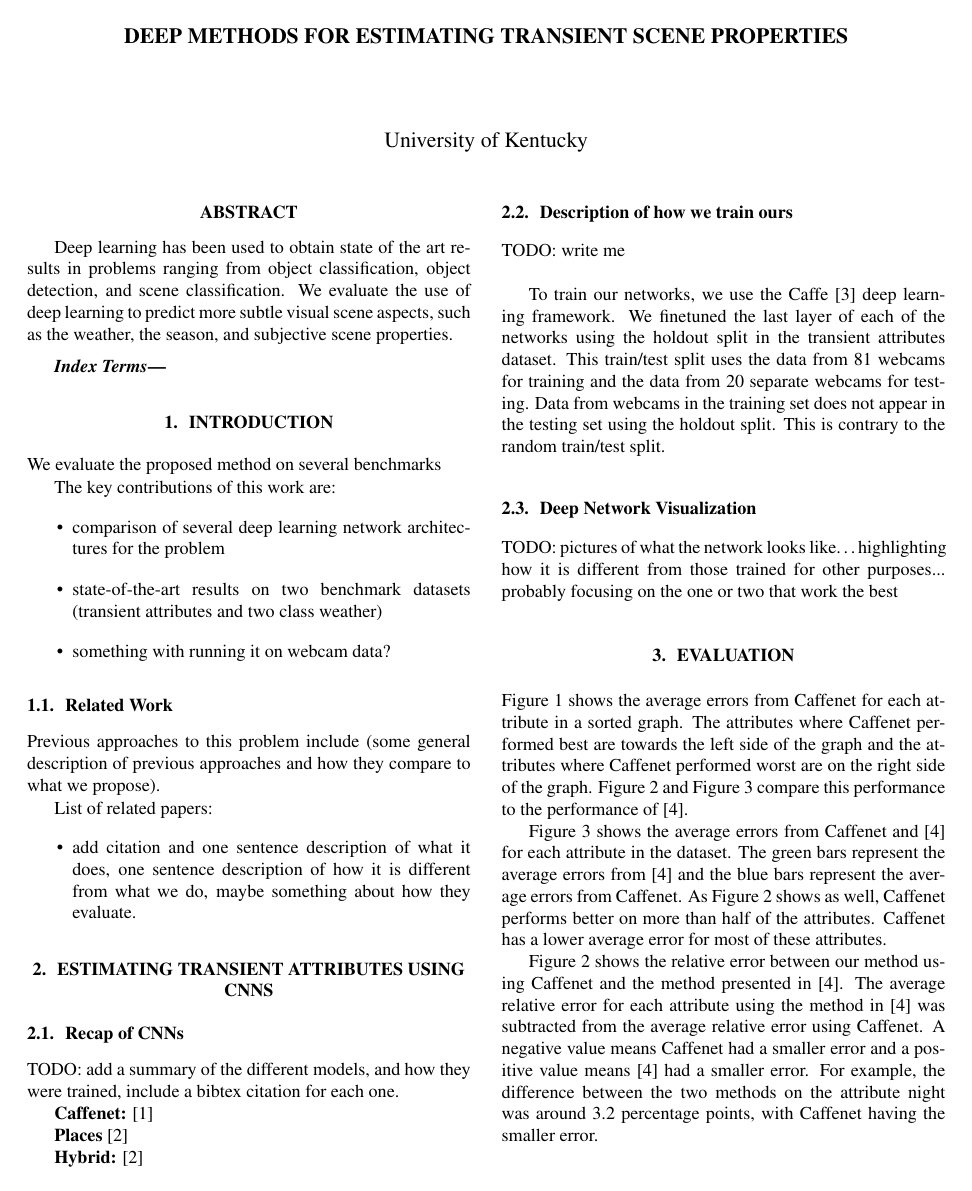
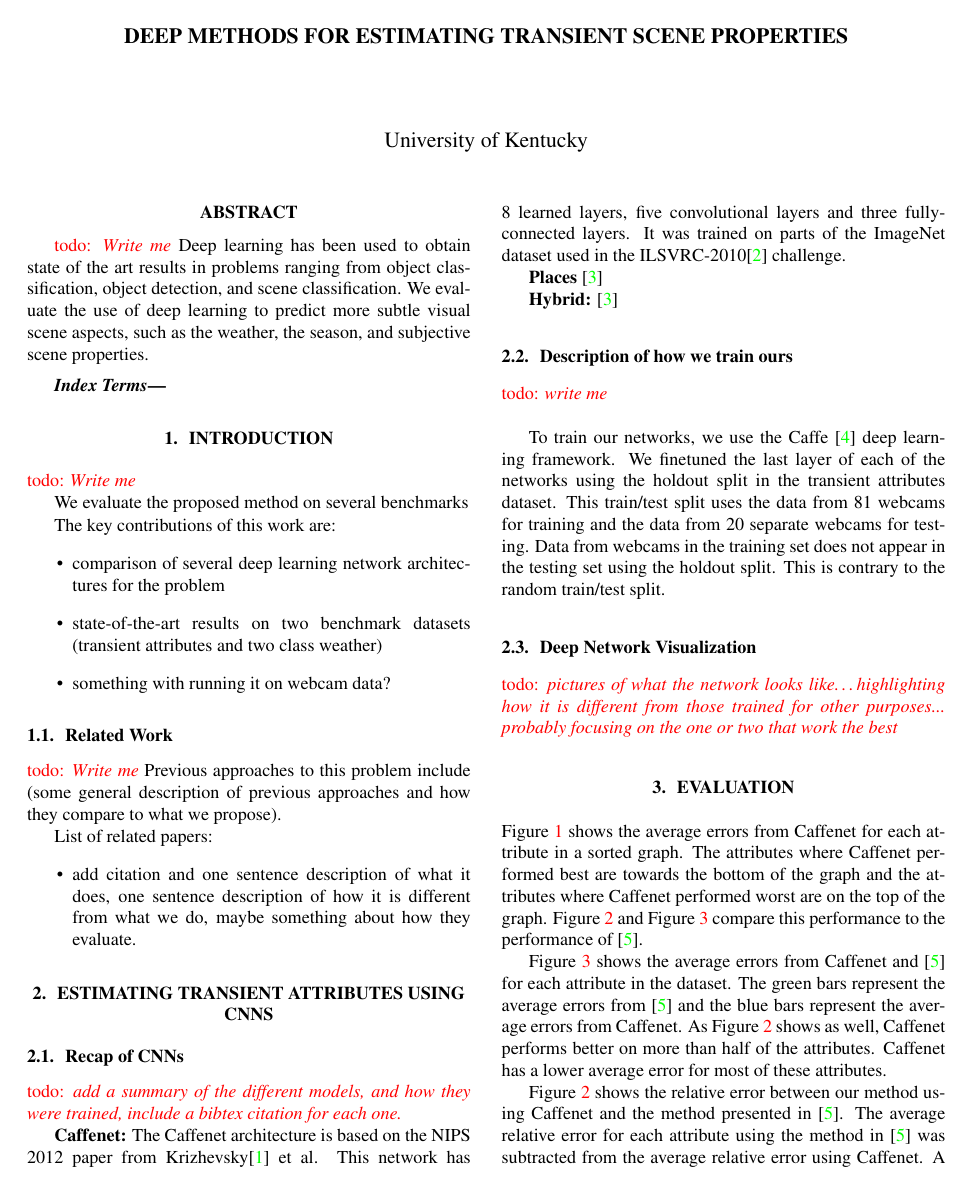
Before and after one commit to UkyVision/deeptransient, a LaTeX paper (paper/deeptransient/main.tex): page 1 of 3. Compiled offline with pdfLaTeX.

Commit message:
Working on recap of cnns, added todo macro

```diff
--- a/paper/deeptransient/main.tex
+++ b/paper/deeptransient/main.tex
@@ -1,12 +1,10 @@
 \documentclass{article}
 \usepackage{spconf,amsmath,graphicx}
 
+\usepackage[breaklinks=true,colorlinks,bookmarks=false]{hyperref}
+
+\newcommand{\todo}[1]{\textcolor{red}{todo: {\em #1}}}
 \newcommand{\figref}[1]{Figure~\ref{fig:#1}}
-
-% Example definitions.
-% --------------------
-\def\x{{\mathbf x}}
-\def\L{{\cal L}}
 
 % Title.
 % ------
@@ -43,6 +41,7 @@
 %
 \begin{abstract}
 
+	\todo{Write me}
   Deep learning has been used to obtain state of the art results in
   problems ranging from object classification, object detection, and
   scene classification. We evaluate the use of deep learning to
@@ -56,6 +55,7 @@
 
 \section{Introduction}
 
+\todo{Write me}
 % general intro to the problem and why it is important
 
 % what do we propose to do?
@@ -81,6 +81,7 @@ The key contributions of this work are:
 
 \subsection{Related Work}
 
+\todo{Write me}
 Previous approaches to this problem include (some general description
 of previous approaches and how they compare to what we propose).
 
@@ -97,10 +98,14 @@ List of related papers:
 
 \subsection{Recap of CNNs}
 
-TODO: add a summary of the different models, and how they were
-trained, include a bibtex citation for each one.
+\todo{add a summary of the different models, and how they were
+trained, include a bibtex citation for each one.}
 
-\textbf{Caffenet:} \cite{caffenetnips12}
+\textbf{Caffenet:} The Caffenet architecture is based on the NIPS 2012 paper
+from Krizhevsky\cite{caffenetnips12} et al.  This network has 8 learned layers,
+five convolutional layers and three fully-connected layers.  It was trained on
+parts of the ImageNet dataset used in the ILSVRC-2010\cite{ILSVRCarxiv14}
+challenge.
 \newline\indent
 \textbf{Places} \cite{zhou2014places}
 \newline\indent
@@ -108,7 +113,7 @@ trained, include a bibtex citation for each one.
 
 \subsection{Description of how we train ours}
 
-TODO: write me\newline
+\todo{write me}\newline
 \newline\indent
 To train our networks, we use the Caffe \cite{caffe14} deep learning
 framework. We finetuned the last layer of each of the networks using the
@@ -120,16 +125,16 @@ the random train/test split.
 
 \subsection{Deep Network Visualization}
 
-TODO: pictures of what the network looks like\dots highlighting how it
+\todo{pictures of what the network looks like\dots highlighting how it
 is different from those trained for other purposes... probably
-focusing on the one or two that work the best
+focusing on the one or two that work the best}
 
 \section{Evaluation}
 \indent
 \figref{sort} shows the average errors from Caffenet for each attribute
 in a sorted graph.  The attributes where Caffenet performed best are towards
-the left side of the graph and the attributes where Caffenet performed
-worst are on the right side of the graph. \figref{relerr} and \figref{compare}
+the bottom of the graph and the attributes where Caffenet performed
+worst are on the top of the graph. \figref{relerr} and \figref{compare}
 compare this performance to the performance of \cite{Laffont14}.
 \newline\indent
 \figref{compare} shows the average errors from Caffenet and \cite{Laffont14}
```
Also changed, not shown: paper/deeptransient/refs.bib (+7 -0 lines), paper/deeptransient/main.tex (3 more changed lines).
